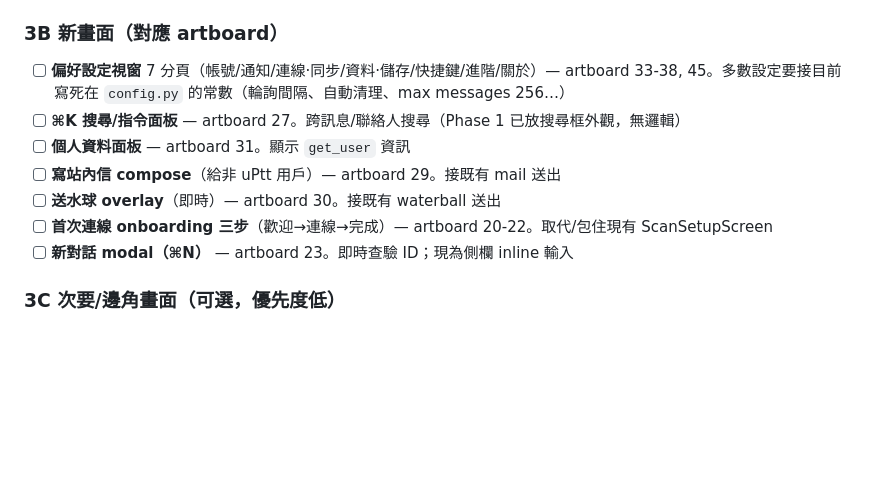
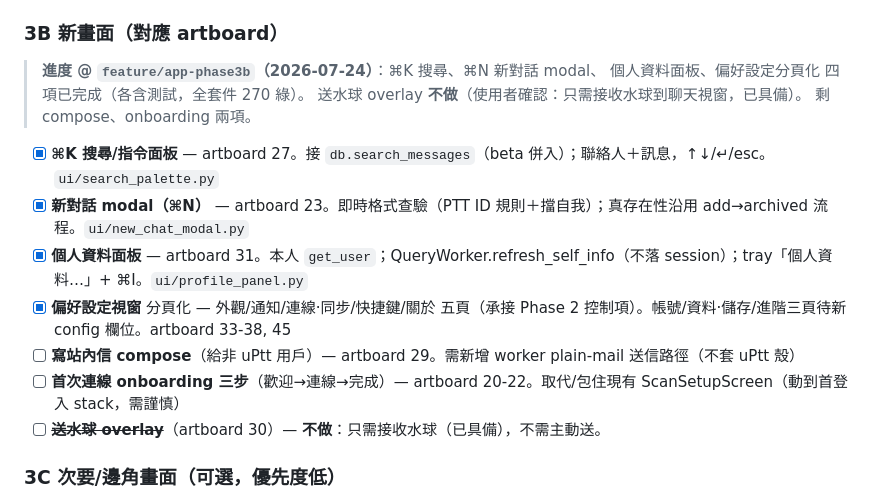
Before and after one commit to uPtt-messenger/uPtt-app, a Markdown page: to-do.md, the part around the change. Rendered like a GitHub page; blank space fills up the shorter version.

Commit message:
docs: 更新 3B 進度(四項完成、送水球不做、剩 compose/onboarding)
Co-Authored-By: Claude Opus 4.8 <noreply@anthropic.com>
Claude-Session: https://claude.ai/code/session_01Rpx2T6Nnwra7gLDg7toKQF

```diff
--- a/to-do.md
+++ b/to-do.md
@@ -63,13 +63,19 @@
 - [ ] 選單項 **destructive 紅字**（封鎖/隱藏/刪除）— Qt `QMenu::item` 屬性選取器無效，需改 `QWidgetAction` 自訂上色（見 `styles.py` 選單註解）· **本輪延後**
 
 ### 3B 新畫面（對應 artboard）
-- [ ] **偏好設定視窗** 7 分頁（帳號/通知/連線·同步/資料·儲存/快捷鍵/進階/關於）— artboard 33-38, 45。多數設定要接目前寫死在 `config.py` 的常數（輪詢間隔、自動清理、max messages 256…）
-- [ ] **⌘K 搜尋/指令面板** — artboard 27。跨訊息/聯絡人搜尋（Phase 1 已放搜尋框外觀，無邏輯）
-- [ ] **個人資料面板** — artboard 31。顯示 `get_user` 資訊
-- [ ] **寫站內信 compose**（給非 uPtt 用戶）— artboard 29。接既有 mail 送出
-- [ ] **送水球 overlay**（即時）— artboard 30。接既有 waterball 送出
-- [ ] **首次連線 onboarding 三步**（歡迎→連線→完成）— artboard 20-22。取代/包住現有 ScanSetupScreen
-- [ ] **新對話 modal（⌘N）** — artboard 23。即時查驗 ID；現為側欄 inline 輸入
+
+> **進度 @ `feature/app-phase3b`（2026-07-24）**：⌘K 搜尋、⌘N 新對話 modal、
+> 個人資料面板、偏好設定分頁化 四項已完成（各含測試，全套件 270 綠）。
+> 送水球 overlay **不做**（使用者確認：只需接收水球到聊天視窗，已具備）。
+> 剩 compose、onboarding 兩項。
+
+- [x] **⌘K 搜尋/指令面板** — artboard 27。接 `db.search_messages`（beta 併入）；聯絡人＋訊息，↑↓/↵/esc。`ui/search_palette.py`
+- [x] **新對話 modal（⌘N）** — artboard 23。即時格式查驗（PTT ID 規則＋擋自我）；真存在性沿用 add→archived 流程。`ui/new_chat_modal.py`
+- [x] **個人資料面板** — artboard 31。本人 `get_user`；QueryWorker.refresh_self_info（不落 session）；tray「個人資料…」+ ⌘I。`ui/profile_panel.py`
+- [x] **偏好設定視窗** 分頁化 — 外觀/通知/連線·同步/快捷鍵/關於 五頁（承接 Phase 2 控制項）。帳號/資料·儲存/進階三頁待新 config 欄位。artboard 33-38, 45
+- [ ] **寫站內信 compose**（給非 uPtt 用戶）— artboard 29。需新增 worker plain-mail 送信路徑（不套 uPtt 殼）
+- [ ] **首次連線 onboarding 三步**（歡迎→連線→完成）— artboard 20-22。取代/包住現有 ScanSetupScreen（動到首登入 stack，需謹慎）
+- [ ] ~~**送水球 overlay**~~（artboard 30）— **不做**：只需接收水球（已具備），不需主動送。
 
 ### 3C 次要/邊角畫面（可選，優先度低）
 - [ ] 連線狀態 banner（重連中/失敗）— artboard 24-25（部分已有）
```
